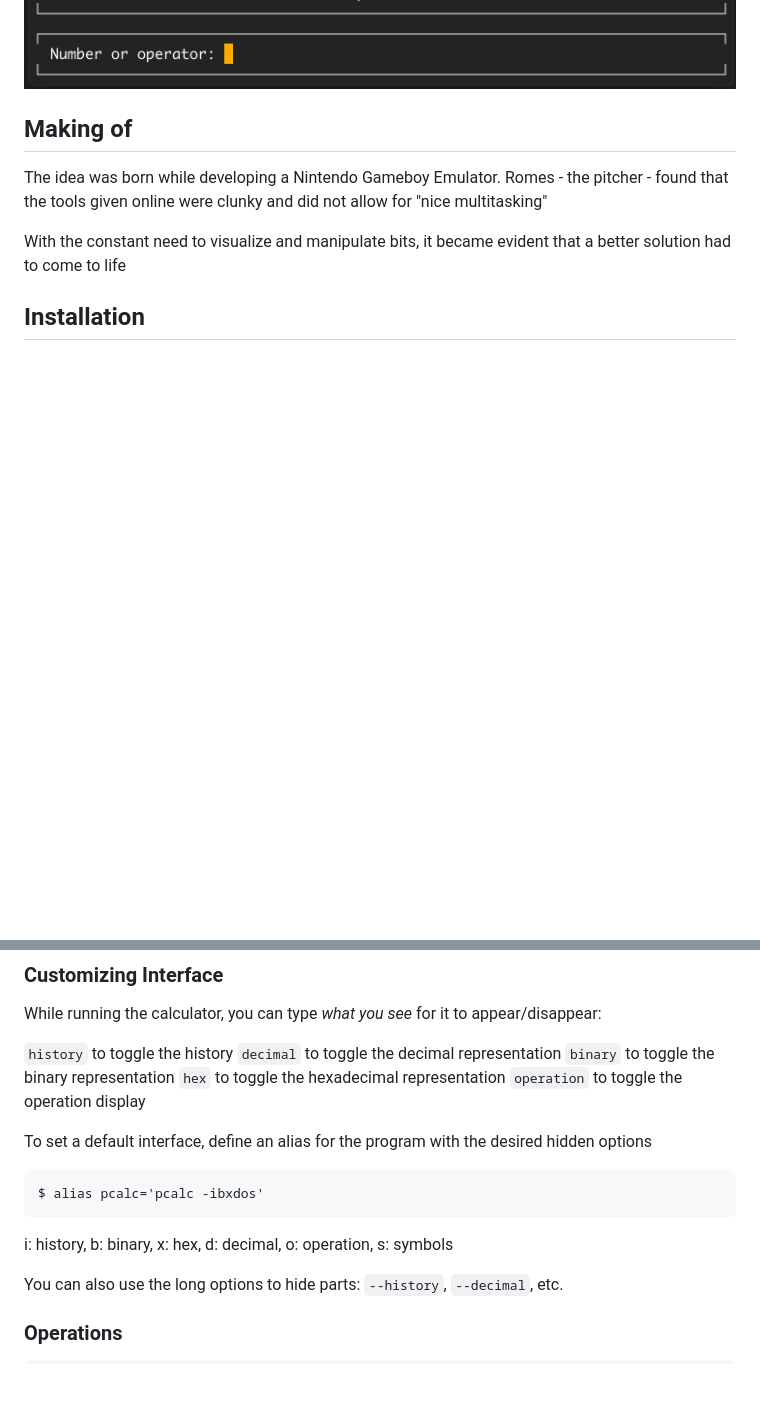
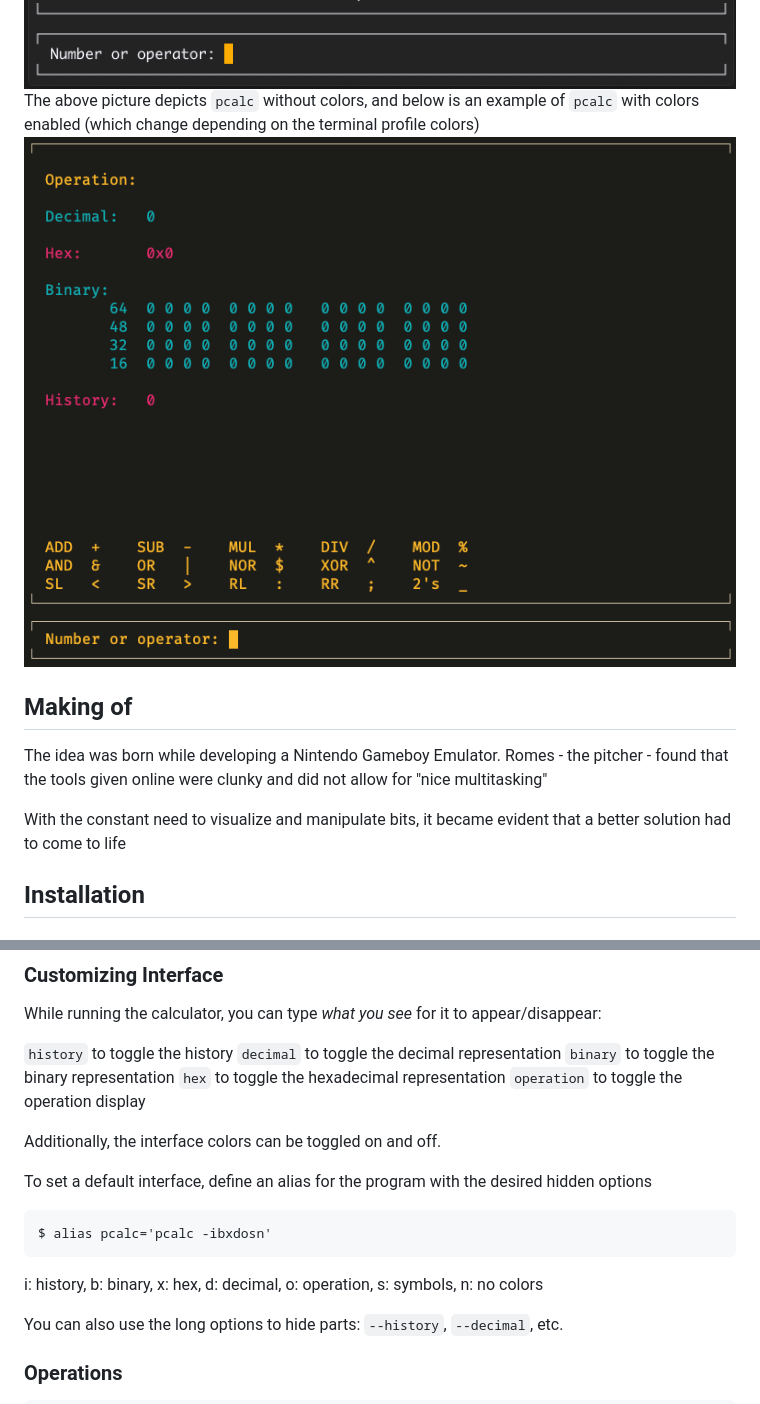
Before and after one commit to alt-romes/programmer-calculator, a Markdown page: README.md, 2 parts joined by grey strips. Rendered like a GitHub page; pictures changed too: assets/v2.0-ss-colors.png (added); blank space fills up the shorter version.

Commit message:
update README and add screenshot

````diff
--- a/README.md
+++ b/README.md
@@ -13,6 +13,8 @@ and who likes:
 * terminal/cli tools
 
 ![Screen](https://raw.githubusercontent.com/alt-romes/programmer-calculator/master/assets/v2.0-ss.png)
+The above picture depicts `pcalc` without colors, and below is an example of `pcalc` with colors enabled (which change depending on the terminal profile colors)
+![Screen-Colored](https://raw.githubusercontent.com/alt-romes/programmer-calculator/master/assets/v2.0-ss-colors.png)
 
 ## Making of
 
@@ -121,11 +123,13 @@ While running the calculator, you can type *what you see* for it to appear/disap
 `hex` to toggle the hexadecimal representation
 `operation` to toggle the operation display
 
+Additionally, the interface colors can be toggled on and off.
+
 To set a default interface, define an alias for the program with the desired hidden options
 ```
-$ alias pcalc='pcalc -ibxdos'
+$ alias pcalc='pcalc -ibxdosn'
 ```
-i: history, b: binary, x: hex, d: decimal, o: operation, s: symbols
+i: history, b: binary, x: hex, d: decimal, o: operation, s: symbols, n: no colors
 
 You can also use the long options to hide parts: `--history`, `--decimal`, etc.
 
````
